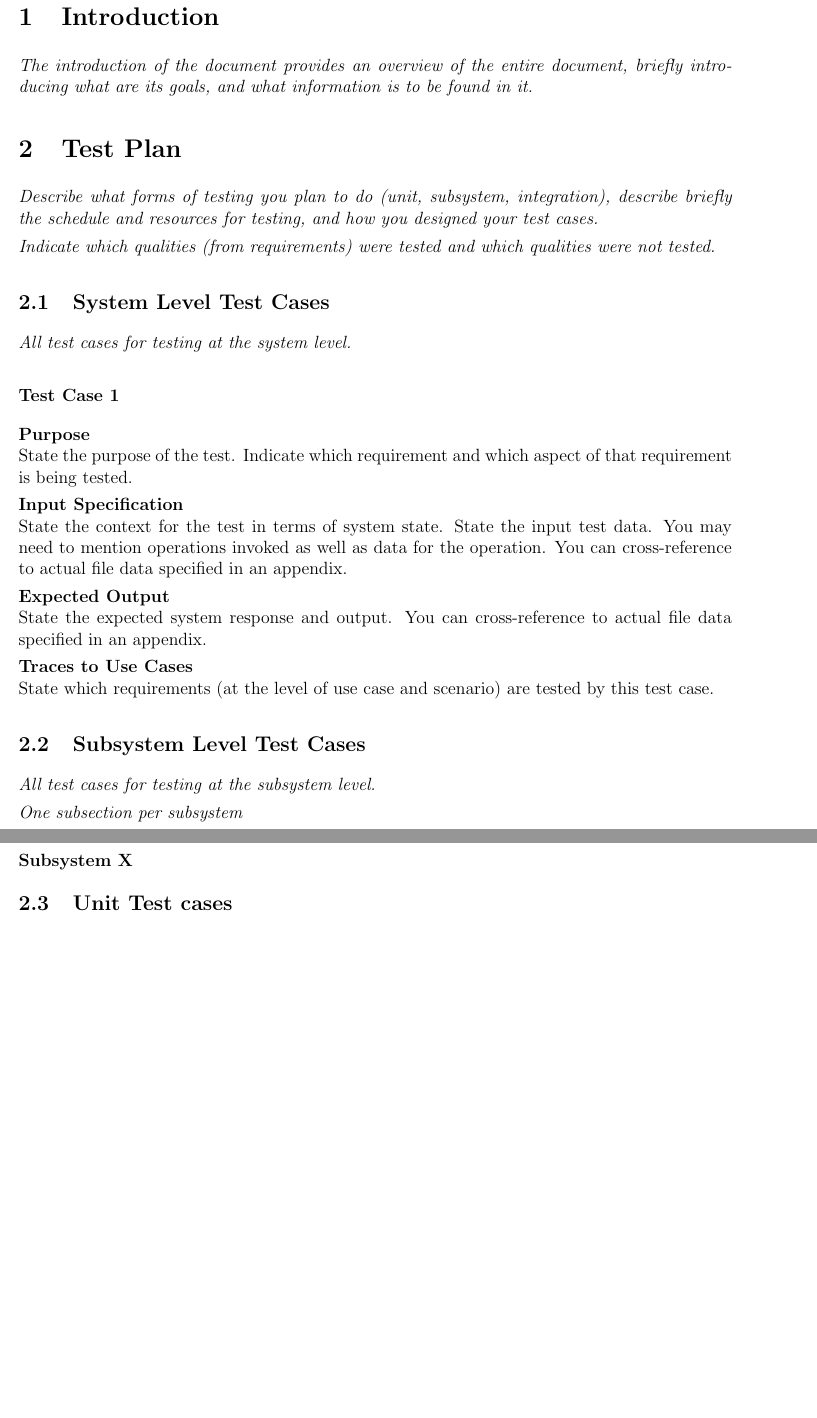
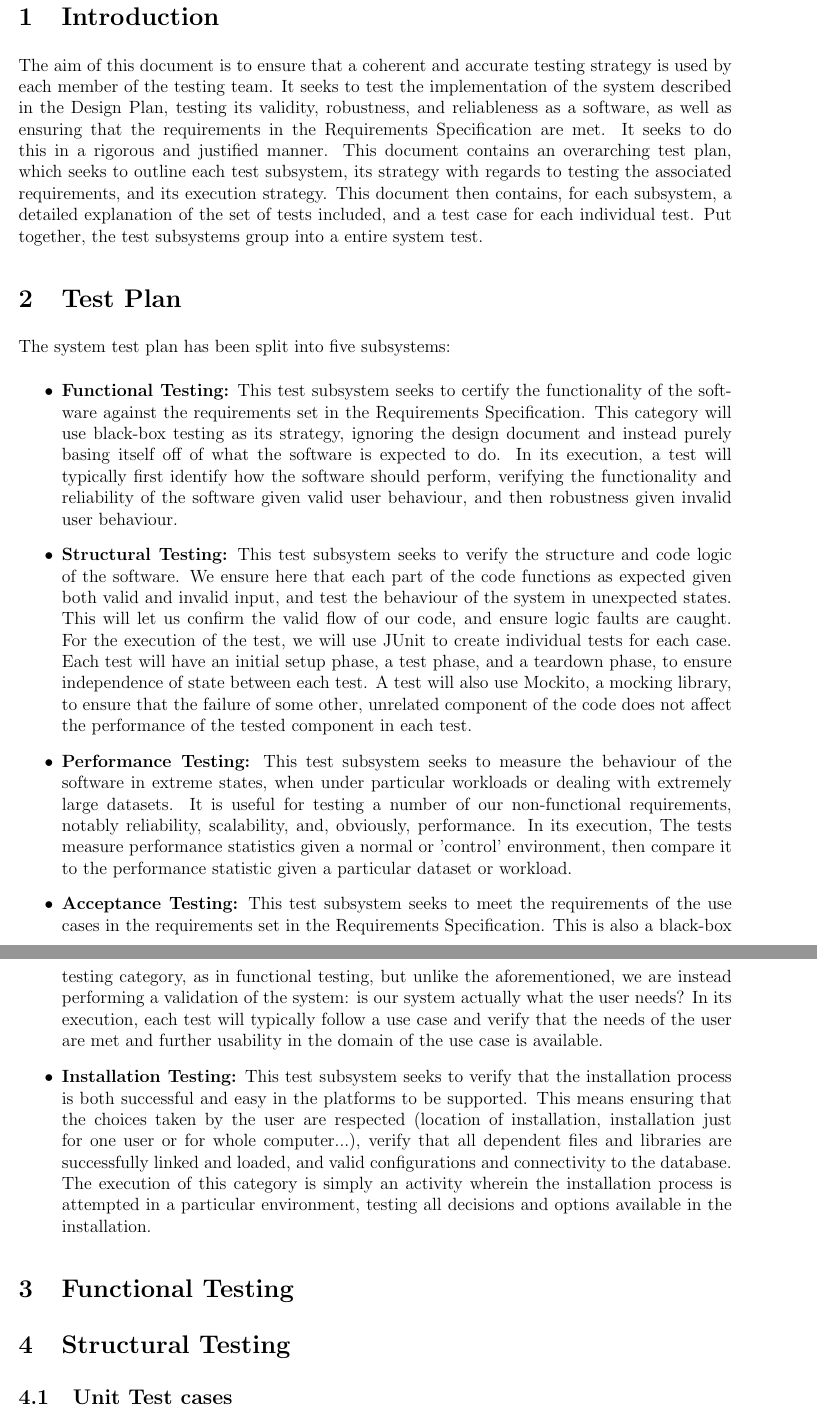
Before and after one commit to abedjawhar/comp354-project, a LaTeX document (documentation/test-document.tex): two parts of pages 4 and 5 of 19, joined at a grey line, cut so that both start at the same text, the shorter picture padded with empty space. Compiled offline with pdfLaTeX.

Commit message:
add intro and description for each subsystem

```diff
--- a/documentation/test-document.tex
+++ b/documentation/test-document.tex
@@ -157,61 +157,23 @@
 
 \section{Introduction}
 
-{\it
-The introduction of the document provides an overview of the entire document,
-briefly introducing what are its goals, and what information is to be found in it.
-}
+The aim of this document is to ensure that a coherent and accurate testing strategy is used by each member of the testing team. It seeks to test the implementation of the system described in the Design Plan, testing its validity, robustness, and reliableness as a software, as well as ensuring that the requirements in the Requirements Specification are met. It seeks to do this in a rigorous and justified manner.
+This document contains an overarching test plan, which seeks to outline each test subsystem, its strategy with regards to testing the associated requirements, and its execution strategy. This document then contains, for each subsystem, a detailed explanation of the set of tests included, and a test case for each individual test. Put together, the test subsystems group into a entire system test.
 
 \section{Test Plan}
 
-{\it
-Describe what forms of testing you plan to do (unit, subsystem, integration),
-describe briefly the schedule and resources for testing,
-and
-how you designed your test cases.
+The system test plan has been split into five subsystems:
 
-Indicate which qualities (from requirements) were tested and which qualities were not tested.
-}
+\begin{itemize}
+    \item \textbf{Functional Testing:} This test subsystem seeks to certify the functionality of the software against the requirements set in the Requirements Specification. This category will use black-box testing as its strategy, ignoring the design document and instead purely basing itself off of what the software is expected to do. In its execution, a test will typically first identify how the software should perform, verifying the functionality and reliability of the software given valid user behaviour, and then robustness given invalid user behaviour.
+    \item \textbf{Structural Testing:} This test subsystem seeks to verify the structure and code logic of the software. We ensure here that each part of the code functions as expected given both valid and invalid input, and test the behaviour of the system in unexpected states. This will let us confirm the valid flow of our code, and ensure logic faults are caught. For the execution of the test, we will use JUnit to create individual tests for each case. Each test will have an initial setup phase, a test phase, and a teardown phase, to ensure independence of state between each test. A test will also use Mockito, a mocking library, to ensure that the failure of some other, unrelated component of the code does not affect the performance of the tested component in each test.
+    \item \textbf{Performance Testing:} This test subsystem seeks to measure the behaviour of the software in extreme states, when under particular workloads or dealing with extremely large datasets. It is useful for testing a number of our non-functional requirements, notably reliability, scalability, and, obviously, performance. In its execution, The tests measure performance statistics given a normal or 'control' environment, then compare it to the performance statistic given a particular dataset or workload.
+    \item \textbf{Acceptance Testing:} This test subsystem seeks to meet the requirements of the use cases in the requirements set in the Requirements Specification. This is also a black-box testing category, as in functional testing, but unlike the aforementioned, we are instead performing a validation of the system: is our system actually what the user needs? In its execution, each test will typically follow a use case and verify that the needs of the user are met and further usability in the domain of the use case is available.
+    \item \textbf{Installation Testing:} This test subsystem seeks to verify that the installation process is both successful and easy in the platforms to be supported. This means ensuring that the choices taken by the user are respected (location of installation, installation just for one user or for whole computer...), verify that all dependent files and libraries are successfully linked and loaded, and valid configurations and connectivity to the database. The execution of this category is simply an activity wherein the installation process is attempted in a particular environment, testing all decisions and options available in the installation.
+\end{itemize}
 
-\subsection{System Level Test Cases}
-
-{\it
-All test cases for testing at the system level.
-}
-
-\subsubsection{Test Case 1} \label{tc:1}
-
-\noindent
-{\bf Purpose}\\
-State the purpose of the test.
-Indicate which requirement and which aspect of that requirement is being tested.
-
-\noindent
-{\bf Input Specification}\\
-State the context for the test in terms of system state.
-State the input test data. You may need to mention operations invoked as well as data for the operation.
-You can cross-reference to actual file data specified in an appendix.
-
-\noindent
-{\bf Expected Output}\\
-State the expected system response and output.
-You can cross-reference to actual file data specified in an appendix.
-
-\noindent
-{\bf Traces to Use Cases}\\
-State which requirements (at the level of use case and scenario) are tested by this test case.
-
-\subsection{Subsystem Level Test Cases}
-
-{\it
-All test cases for testing at the subsystem level.
-}
-
-{\it
-One subsection per subsystem
-}
-
-\subsubsection{Subsystem X}
+\section{Functional Testing}
+\section{Structural Testing}
 
 \subsection{Unit Test cases}
 
```
Also changed, not shown: documentation/test-document.pdf, documentation/test-document.tex (20 more changed lines).
